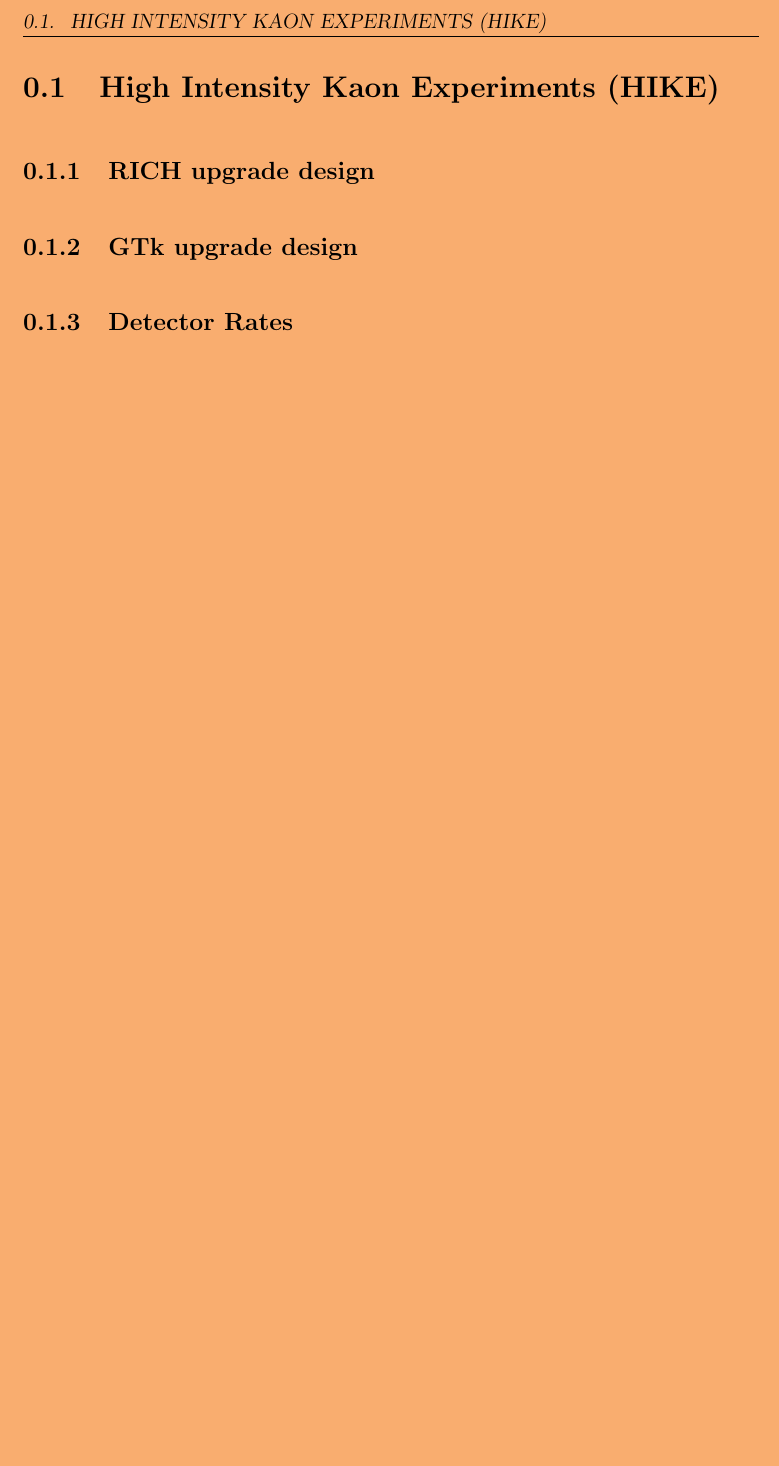
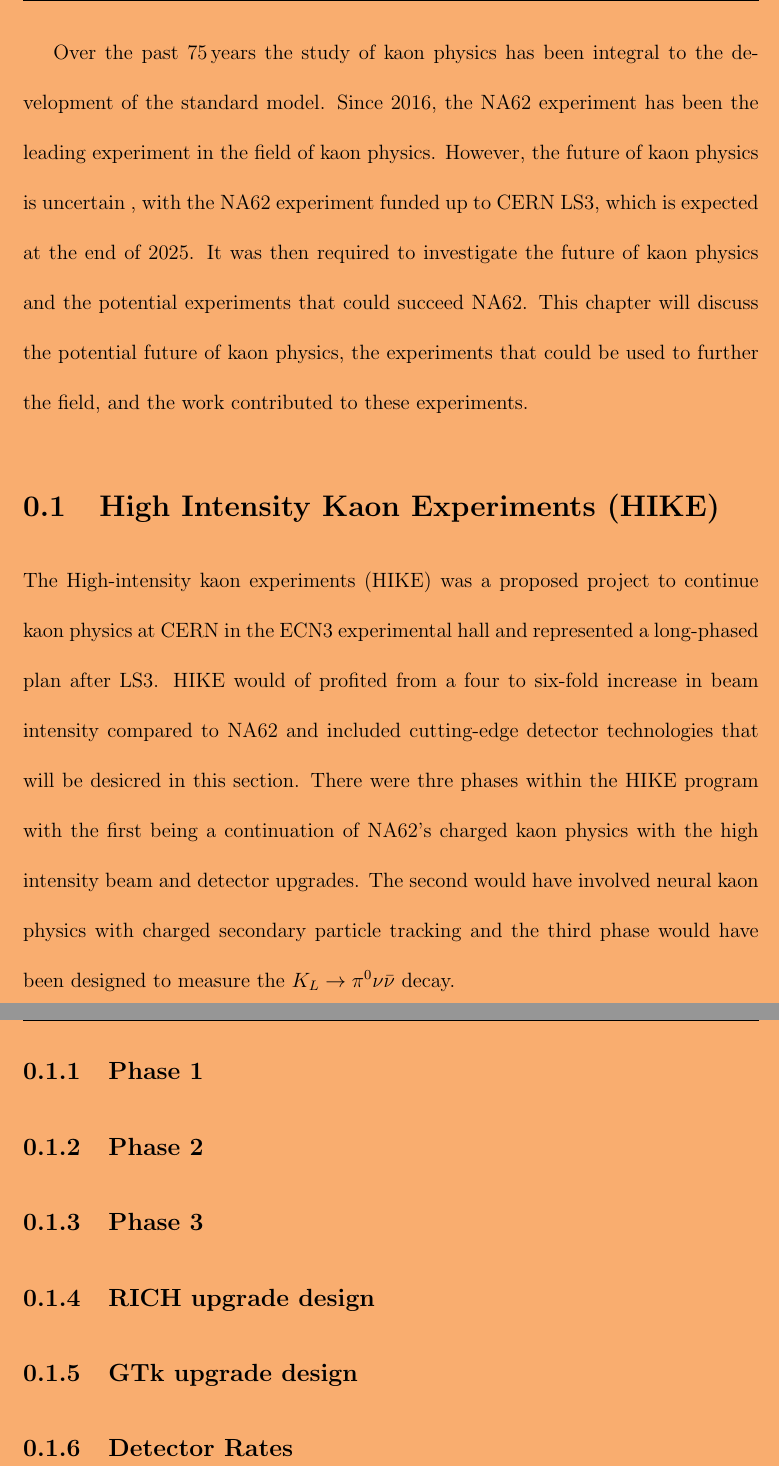
Before and after one commit to SandersJack/Thesis, a LaTeX document (Chapters/FutureKaonExp/FKaon.tex): part of page 1 of 2 before the commit and two parts of pages 1 and 2 of 3 after it, the two joined at a grey line, cut at the place of the change, the shorter picture padded with empty space. Compiled offline with pdfLaTeX.

Commit message:
started hike chapter

```diff
--- a/Chapters/FutureKaonExp/FKaon.tex
+++ b/Chapters/FutureKaonExp/FKaon.tex
@@ -2,9 +2,15 @@
 
 
 \begin{document}
-
+    Over the past 75\,years the study of kaon physics has been integral to the development of the standard model. Since 2016, the NA62 experiment has been the leading experiment in the field of kaon physics. However, the future of kaon physics is uncertain
+    , with the NA62 experiment funded up to CERN LS3, which is expected at the end of 2025. It was then required to investigate the future of kaon physics and the potential experiments that could succeed NA62. This chapter will discuss the potential future of kaon physics, the experiments that could be used to further the field, and the
+    work contributed to these experiments.
     \section{High Intensity Kaon Experiments (HIKE)}
-
+    The High-intensity kaon experiments (HIKE) was a proposed project to continue kaon physics at CERN in the ECN3 experimental hall and represented a long-phased plan after LS3. HIKE would of profited from a four to six-fold increase in beam intensity compared to NA62 and included cutting-edge detector technologies that will be desicred in this
+    section. There were thre phases within the HIKE program with the first being a continuation of NA62's charged kaon physics with the high intensity beam and detector upgrades. The second would have involved neural kaon physics with charged secondary particle tracking and the third phase would have been designed to measure the $K_{L} \to \pi^{0}\nu\bar{\nu}$ decay.
+    \subsection{Phase 1}
+    \subsection{Phase 2}
+    \subsection{Phase 3}
     \subsection{RICH upgrade design}
     \subsection{GTk upgrade design}
 
```
Also changed, not shown: 2 other files.
